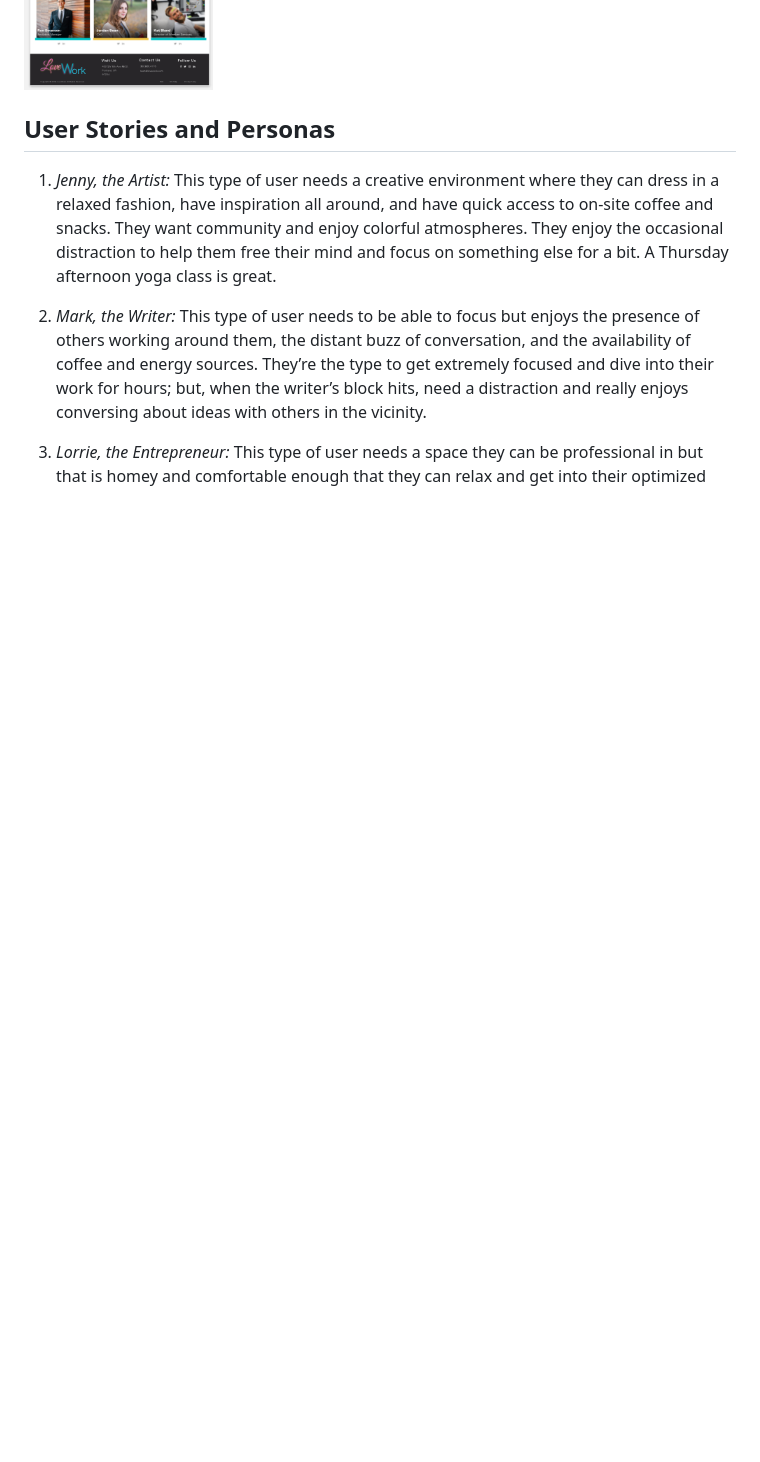
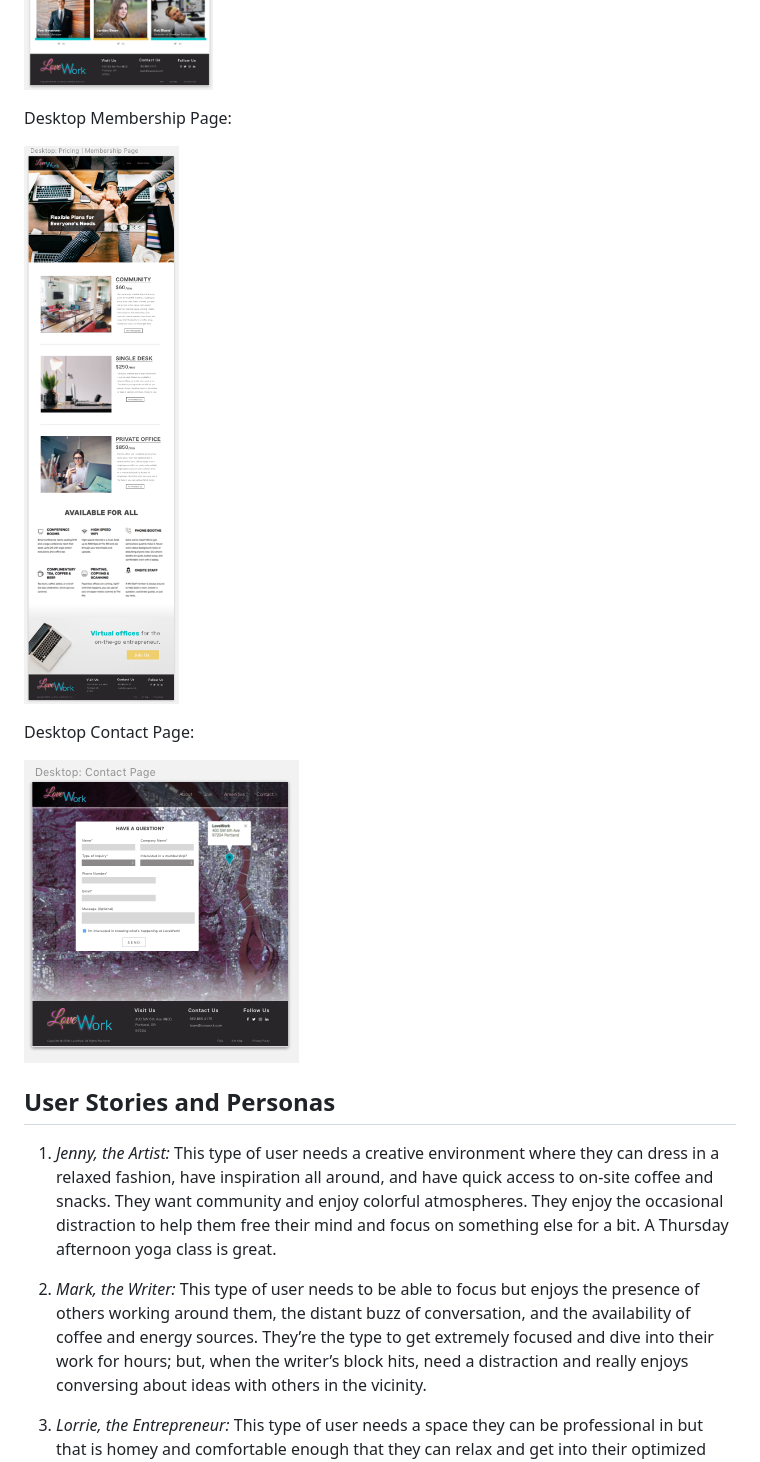
Before and after one commit to taliahaller/personal-site, a Markdown page: README.md, the part around the change printed below. GitHub-like rendering; pictures changed too: img/contact.png (added), img/membership.png (added); blank space fills up the shorter version.

Commit message:
add full wireframe.

```diff
--- a/README.md
+++ b/README.md
@@ -19,6 +19,14 @@ Desktop Landing Page:
 Desktop About Page:
 
 ![alt text](img/desktopAboutPage.png)
+
+Desktop Membership Page:
+
+![alt text](img/membership.png)
+
+Desktop Contact Page:
+
+![alt text](img/contact.png)
 
 
 ## User Stories and Personas
```
Also changed, not shown: other parts of README.md (+1 -1 lines), img/fullshot2.png (added).
